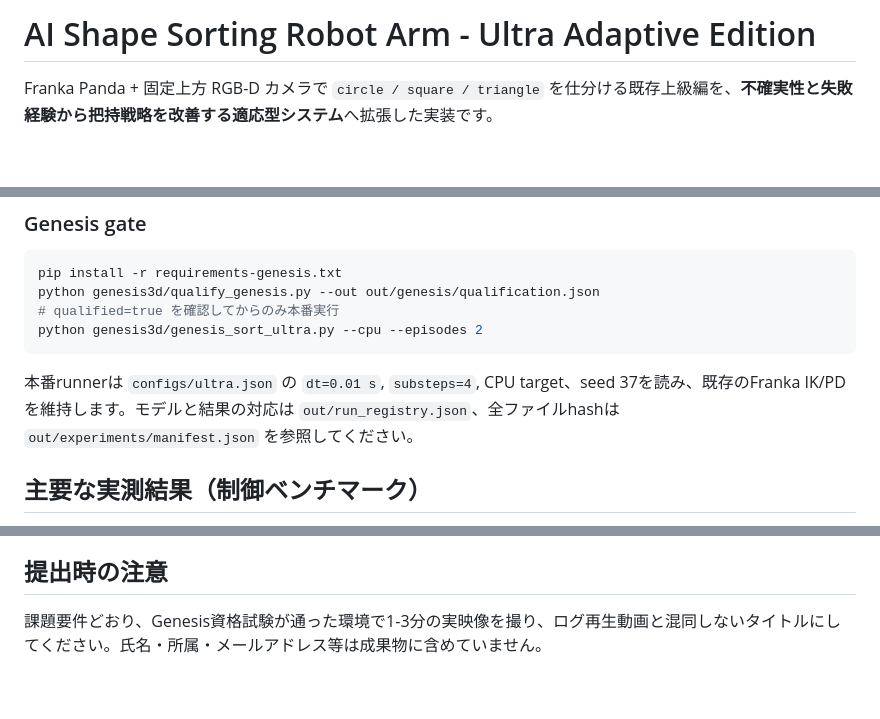
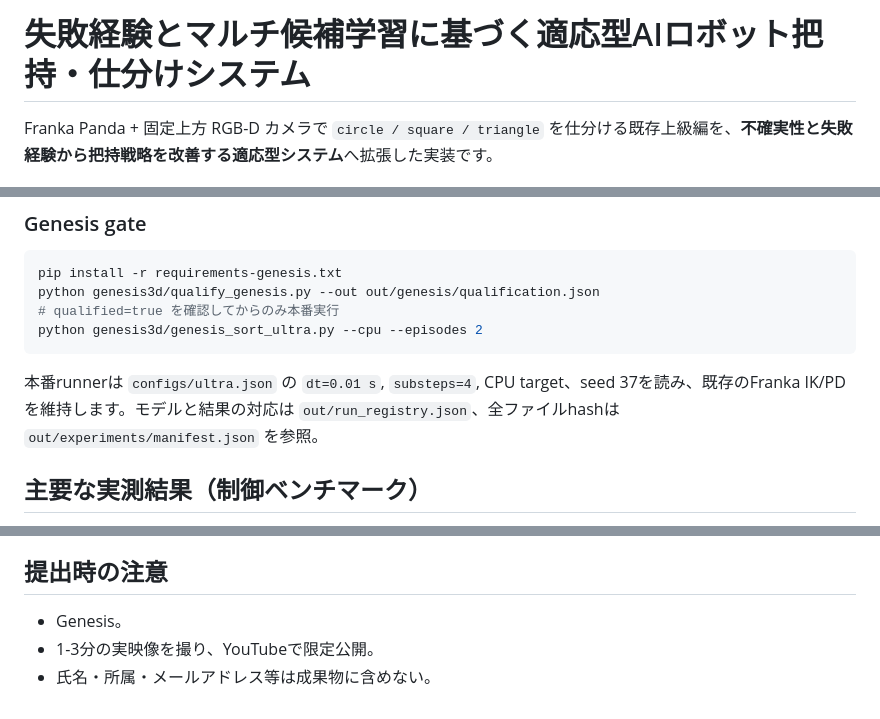
Before and after one commit to yugo-nakayama/AIRoA_04, a Markdown page: README.md, 3 parts joined by grey strips. Drawn GitHub-style; blank space fills up the shorter version.

Commit message:
Change project title to Japanese and revise submission notes
Updated project title and modified instructions for video submission.

````diff
--- a/README.md
+++ b/README.md
@@ -1,4 +1,4 @@
-# AI Shape Sorting Robot Arm - Ultra Adaptive Edition
+# 失敗経験とマルチ候補学習に基づく適応型AIロボット把持・仕分けシステム
 
 Franka Panda + 固定上方 RGB-D カメラで `circle / square / triangle` を仕分ける既存上級編を、**不確実性と失敗経験から把持戦略を改善する適応型システム**へ拡張した実装です。
 
@@ -71,7 +71,7 @@ python genesis3d/qualify_genesis.py --out out/genesis/qualification.json
 python genesis3d/genesis_sort_ultra.py --cpu --episodes 2
 ```
 
-本番runnerは `configs/ultra.json` の `dt=0.01 s`, `substeps=4`, CPU target、seed 37を読み、既存のFranka IK/PDを維持します。モデルと結果の対応は `out/run_registry.json`、全ファイルhashは `out/experiments/manifest.json` を参照してください。
+本番runnerは `configs/ultra.json` の `dt=0.01 s`, `substeps=4`, CPU target、seed 37を読み、既存のFranka IK/PDを維持します。モデルと結果の対応は `out/run_registry.json`、全ファイルhashは `out/experiments/manifest.json` を参照。
 
 ## 主要な実測結果（制御ベンチマーク）
 
@@ -83,5 +83,6 @@ python genesis3d/genesis_sort_ultra.py --cpu --episodes 2
 これらは `run_experiments.py` の確率的接触モデル上の結果であり、Genesis物理成功率ではありません。詳細な区間推定、失敗分類、ablationはPDFとCSVにあります。
 
 ## 提出時の注意
-
-課題要件どおり、Genesis資格試験が通った環境で1-3分の実映像を撮り、ログ再生動画と混同しないタイトルにしてください。氏名・所属・メールアドレス等は成果物に含めていません。
+- Genesis。
+- 1-3分の実映像を撮り、YouTubeで限定公開。
+- 氏名・所属・メールアドレス等は成果物に含めない。
````
